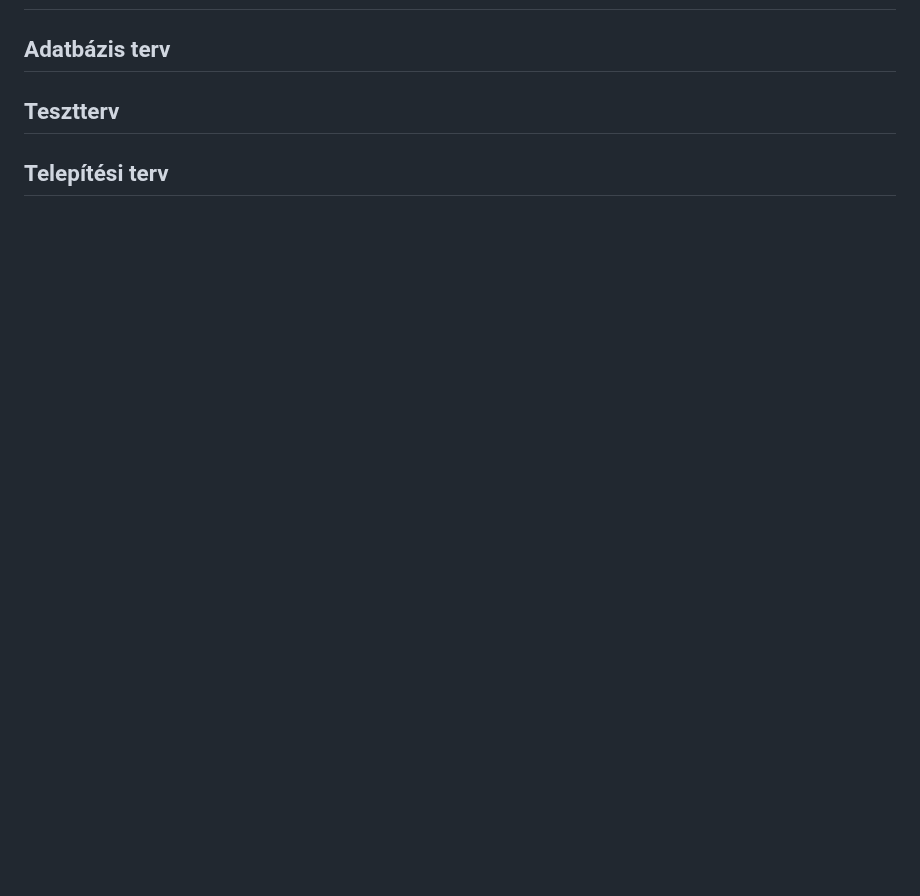
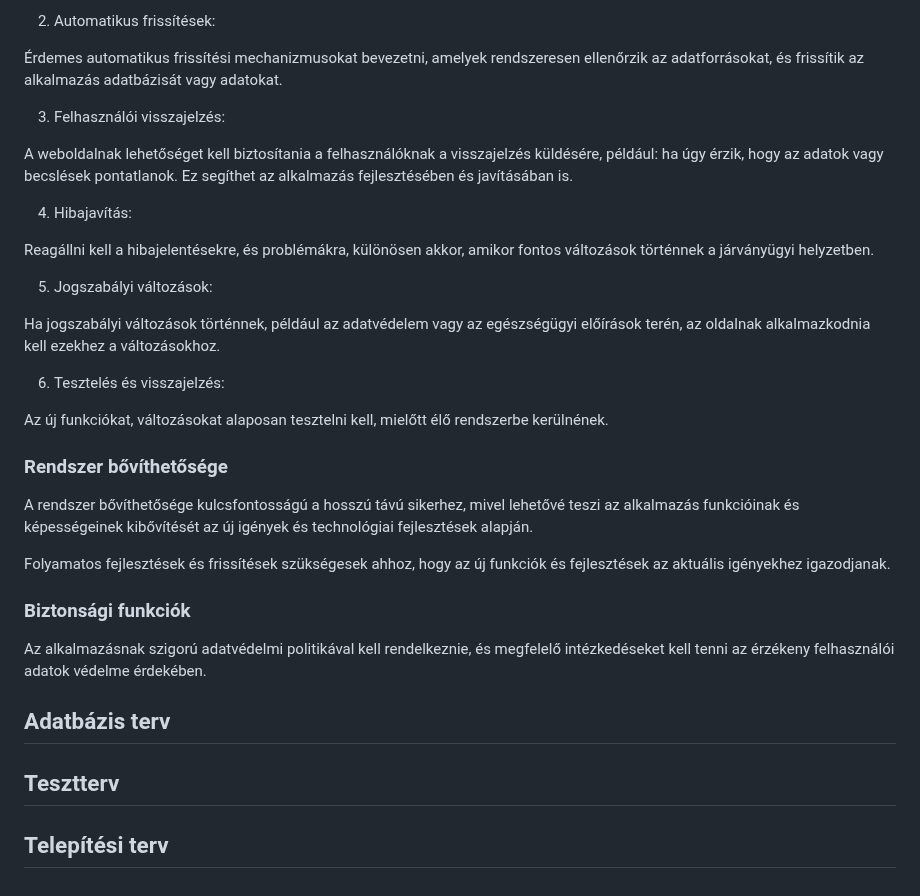
Before and after one commit to zsoltkovacs94/koffein-flu-prediction, a Markdown page: docs/rendszerterv.md, the part around one of its changes. Rendered like a GitHub page; blank space fills up the shorter version.

```diff
--- a/docs/rendszerterv.md
+++ b/docs/rendszerterv.md
@@ -385,3 +444,34 @@ A backend a felhasználói felületen beállítottak szerint jelzi az adatbázis
+2. Automatikus frissítések:
+
+Érdemes automatikus frissítési mechanizmusokat bevezetni, amelyek rendszeresen ellenőrzik az adatforrásokat, és frissítik az alkalmazás adatbázisát vagy adatokat.
+
+3. Felhasználói visszajelzés:
+
+A weboldalnak lehetőséget kell biztosítania a felhasználóknak a visszajelzés küldésére, például: ha úgy érzik, hogy az adatok vagy becslések pontatlanok.
+Ez segíthet az alkalmazás fejlesztésében és javításában is.
+
+4. Hibajavítás:
+
+Reagállni kell a hibajelentésekre, és problémákra, különösen akkor, amikor fontos változások történnek a járványügyi helyzetben.
+
+5. Jogszabályi változások:
+
+Ha jogszabályi változások történnek, például az adatvédelem vagy az egészségügyi előírások terén, az oldalnak alkalmazkodnia kell ezekhez a változásokhoz.
+
+6. Tesztelés és visszajelzés:
+
+Az új funkciókat, változásokat alaposan tesztelni kell, mielőtt élő rendszerbe kerülnének.
+
+### Rendszer bővíthetősége
+
+A rendszer bővíthetősége kulcsfontosságú a hosszú távú sikerhez, mivel lehetővé teszi az alkalmazás funkcióinak és képességeinek kibővítését az új igények és technológiai fejlesztések alapján.
+
+Folyamatos fejlesztések és frissítések szükségesek ahhoz, hogy az új funkciók és fejlesztések az aktuális igényekhez igazodjanak.
+
+### Biztonsági funkciók
+
+Az alkalmazásnak szigorú adatvédelmi politikával kell rendelkeznie, és megfelelő intézkedéseket kell tenni az érzékeny felhasználói adatok védelme érdekében.
+
 ## Adatbázis terv
 
 ## Tesztterv
```
Also changed, not shown: other parts of docs/rendszerterv.md (+59 -0 lines).
